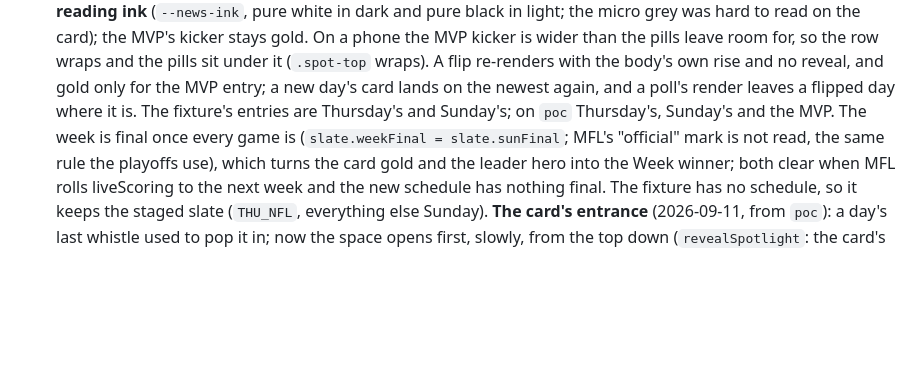
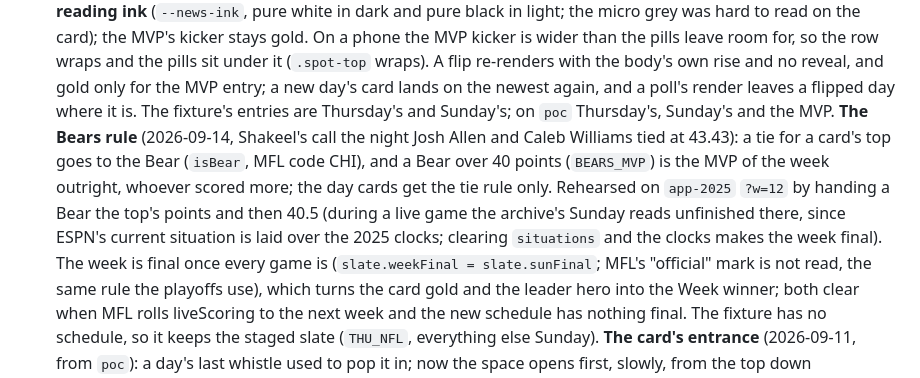
Before and after one commit to shakeelvictor/mfl-live, a Markdown page: CLAUDE.md, the part around the change. Rendered like a GitHub page; blank space fills up the shorter version.

Commit message:
Working notes: the Bears rule and the archive's live-game rehearsal quirk
Co-Authored-By: Claude Fable 5.1 <noreply@anthropic.com>

```diff
--- a/CLAUDE.md
+++ b/CLAUDE.md
@@ -915,7 +915,15 @@ element and scores are second.
   rise and no reveal, and gold only for the MVP entry; a new day's card
   lands on the newest again, and a poll's render leaves a flipped day
   where it is. The fixture's entries are Thursday's and Sunday's; on
-  `poc` Thursday's, Sunday's and the MVP. The week is final once
+  `poc` Thursday's, Sunday's and the MVP. **The Bears rule** (2026-09-14,
+  Shakeel's call the night Josh Allen and Caleb Williams tied at 43.43):
+  a tie for a card's top goes to the Bear (`isBear`, MFL code CHI), and
+  a Bear over 40 points (`BEARS_MVP`) is the MVP of the week outright,
+  whoever scored more; the day cards get the tie rule only. Rehearsed on
+  `app-2025` `?w=12` by handing a Bear the top's points and then 40.5
+  (during a live game the archive's Sunday reads unfinished there, since
+  ESPN's current situation is laid over the 2025 clocks; clearing
+  `situations` and the clocks makes the week final). The week is final once
   every game is (`slate.weekFinal = slate.sunFinal`; MFL's "official"
   mark is not read, the same rule the playoffs use), which turns the
   card gold and the leader hero into the Week winner; both clear when
```
